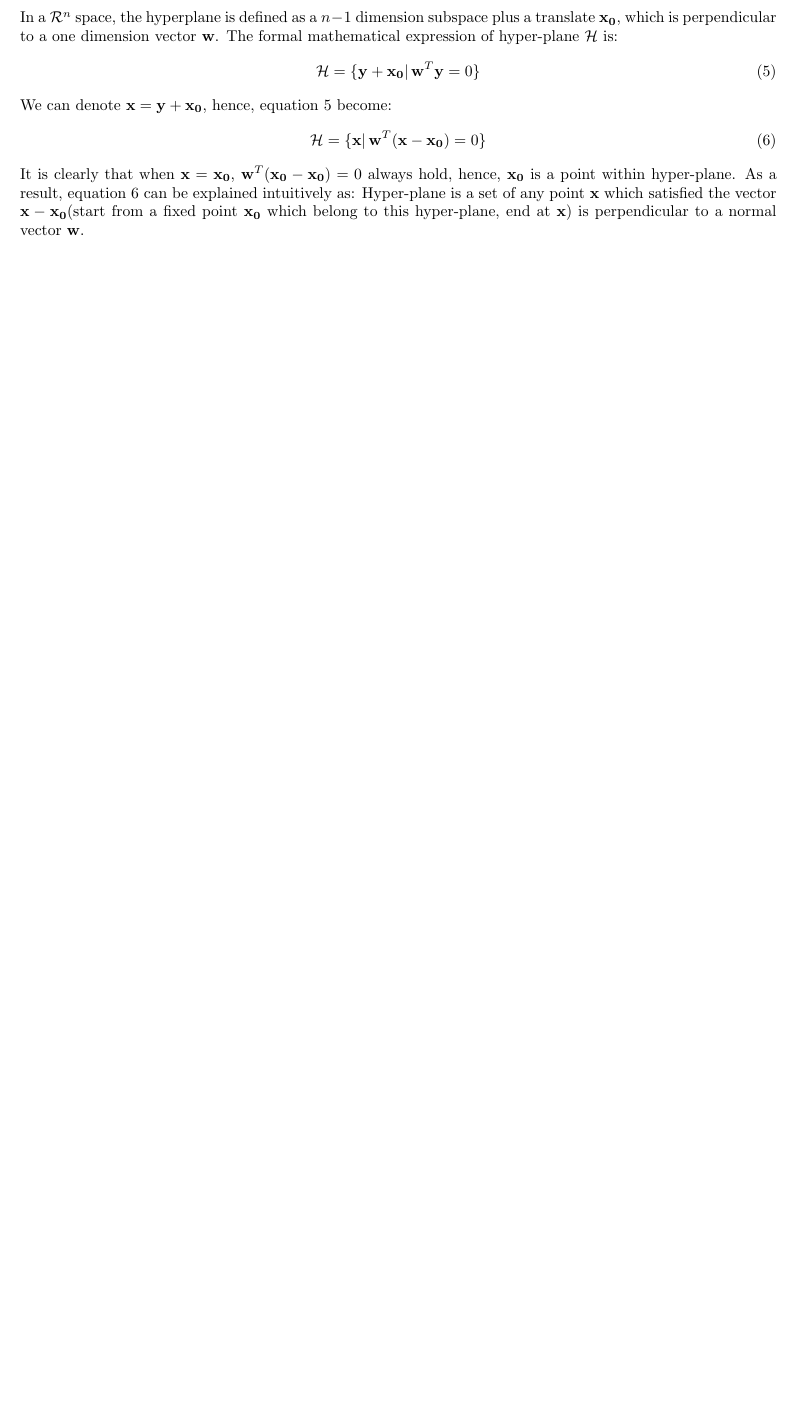
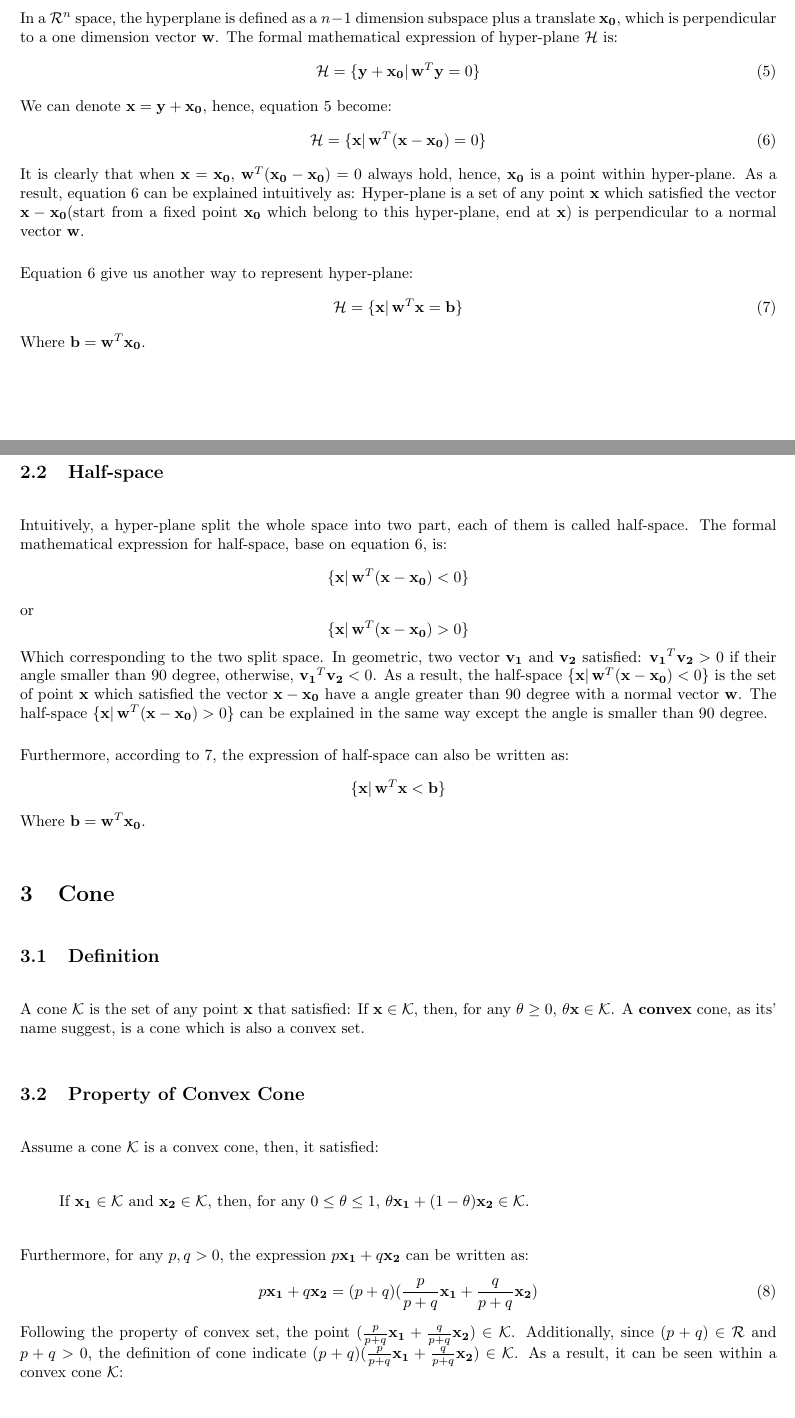
Before and after one commit to Songtuan/Convex-Optimization-Note, a LaTeX document (Convex Optimization Note.tex): part of page 2 of 2 before the commit and two parts of pages 2 and 3 of 4 after it, the two joined at a grey line, cut so that both start at the same text, the shorter picture padded with empty space. Compiled offline with pdfLaTeX.

Commit message:
finish hyper-plane and half-space

```diff
--- a/Convex Optimization Note.tex
+++ b/Convex Optimization Note.tex
@@ -94,3 +95,43 @@ We can denote $\mathbf{x} = \mathbf{y} + \mathbf{x_{0}}$, hence, equation \ref{h
 	\label{hyperplane}
 \end{equation}
 It is clearly that when $\mathbf{x} = \mathbf{x_{0}}$, $\mathbf{w}^{T} (\mathbf{x_{0}} - \mathbf{x_{0}}) = 0$ always hold, hence, $\mathbf{x_{0}}$ is a point within hyper-plane. As a result, equation \ref{hyperplane} can be explained intuitively as: Hyper-plane is a set of any point $\mathbf{x}$ which satisfied the vector $\mathbf{x} - \mathbf{x_{0}}$(start from a fixed point $\mathbf{x_{0}}$ which belong to this hyper-plane, end at $\mathbf{x}$) is perpendicular to a normal vector $\mathbf{w}$.
+
+Equation \ref{hyperplane} give us another way to represent hyper-plane:
+\begin{equation}
+	\mathcal{H} = \{ \mathbf{x} |\, \mathbf{w}^{T} \mathbf{x} = \mathbf{b} \}
+	\label{hyperplane2}
+\end{equation}
+Where $\mathbf{b} = \mathbf{w}^{T} \mathbf{x_{0}}$.
+
+\subsection{Half-space}
+Intuitively, a hyper-plane split the whole space into two part, each of them is called half-space. The formal mathematical expression for half-space, base on equation \ref{hyperplane}, is:
+\begin{equation*}
+	\{ \mathbf{x} |\, \mathbf{w}^{T}(\mathbf{x} - \mathbf{x_{0}}) < 0 \}
+\end{equation*}
+or
+\begin{equation*}
+	\{ \mathbf{x} |\, \mathbf{w}^{T}(\mathbf{x} - \mathbf{x_{0}}) > 0 \}
+\end{equation*}
+Which corresponding to the two split space. In geometric, two vector $\mathbf{v_{1}}$ and $\mathbf{v_{2}}$ satisfied: $\mathbf{v_{1}}^{T} \mathbf{v_{2}} > 0$ if their angle smaller than 90 degree, otherwise, $\mathbf{v_{1}}^{T} \mathbf{v_{2}} < 0$. As a result, the half-space $\{ \mathbf{x} |\, \mathbf{w}^{T}(\mathbf{x} - \mathbf{x_{0}}) < 0 \}$ is the set of point $\mathbf{x}$ which satisfied the vector $\mathbf{x} - \mathbf{x_{0}}$ have a angle greater than 90 degree with a normal vector $\mathbf{w}$. The half-space $\{ \mathbf{x} |\, \mathbf{w}^{T} (\mathbf{x} - \mathbf{x_{0}}) > 0 \}$ can be explained in the same way except the angle is smaller than 90 degree.
+
+Furthermore, according to \ref{hyperplane2}, the expression of half-space can also be written as:
+\begin{equation*}
+	\{ \mathbf{x} |\, \mathbf{w}^{T} \mathbf{x} < \mathbf{b} \}
+\end{equation*}
+Where $\mathbf{b} = \mathbf{w}^{T} \mathbf{x_{0}}$.
+
+\section{Cone}
+\subsection{Definition}
+A cone $\mathcal{K}$ is the set of any point $\mathbf{x}$ that satisfied: If $\mathbf{x} \in \mathcal{K}$, then, for any $\theta \geq 0$, $\theta \mathbf{x} \in \mathcal{K}$. A \textbf{convex} cone, as its' name suggest, is a cone which is also a convex set.
+
+\subsection{Property of Convex Cone}
+Assume a cone $\mathcal{K}$ is a convex cone, then, it satisfied:
+\begin{quote}
+	If $\mathbf{x_{1}} \in \mathcal{K}$ and $\mathbf{x_{2}} \in \mathcal{K}$, then, for any $0 \leq \theta \leq 1$, $\theta \mathbf{x_{1}} + (1 - \theta) \mathbf{x_{2}} \in \mathcal{K}$.
+\end{quote}
+Furthermore, for any $p, q > 0$, the expression $p \mathbf{x_{1}} + q \mathbf{x_{2}}$ can be written as:
+\begin{equation}
+	p \mathbf{x_{1}} + q \mathbf{x_{2}} = (p + q) (\frac{p}{p + q} \mathbf{x_{1}} + \frac{q}{p + q} \mathbf{x_{2}})
+\end{equation}
+Following the property of convex set, the point $(\frac{p}{p + q} \mathbf{x_{1}} + \frac{q}{p + q} \mathbf{x_{2}}) \in \mathcal{K}$. Additionally, since $(p + q) \in \mathcal{R}$ and $p + q > 0$, the definition of cone indicate $(p + q) (\frac{p}{p + q} \mathbf{x_{1}} + \frac{q}{p + q} \mathbf{x_{2}}) \in \mathcal{K}$. As a result, it can be seen within a convex cone $\mathcal{K}$:
+\begin{quote}
```
Also changed, not shown: Convex Optimization Note.pdf, Convex Optimization Note.tex (11 more changed lines), 3 other files.
